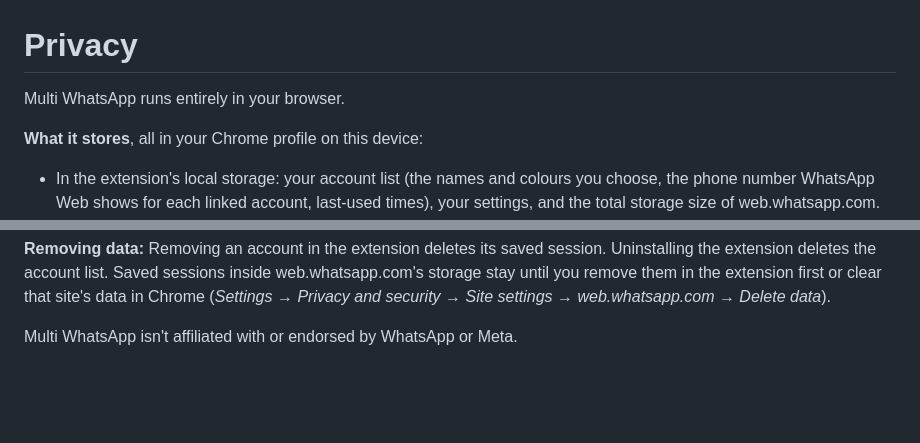
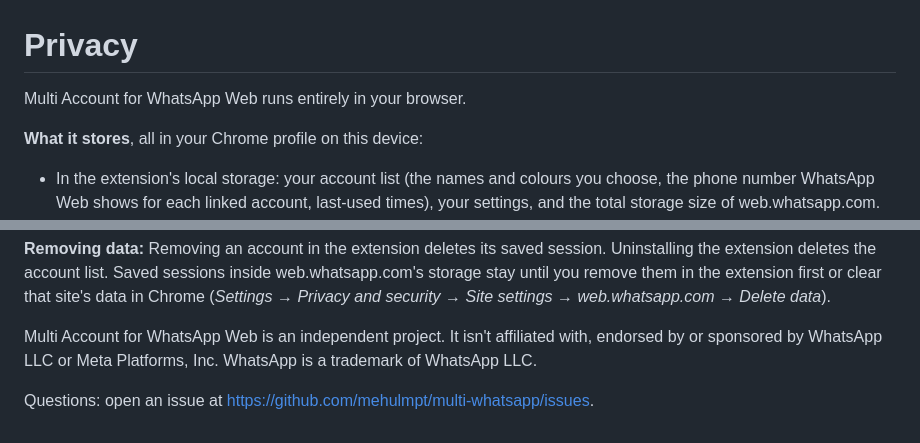
Before and after one commit to mehulmpt/multi-whatsapp, a Markdown page: PRIVACY.md, 2 parts joined by grey strips. GitHub-like rendering; blank space fills up the shorter version.

```diff
--- a/PRIVACY.md
+++ b/PRIVACY.md
@@ -1,6 +1,6 @@
 # Privacy
 
-Multi WhatsApp runs entirely in your browser.
+Multi Account for WhatsApp Web runs entirely in your browser.
 
 **What it stores**, all in your Chrome profile on this device:
 
@@ -16,4 +16,6 @@ Multi WhatsApp runs entirely in your browser.
 
 **Removing data:** Removing an account in the extension deletes its saved session. Uninstalling the extension deletes the account list. Saved sessions inside web.whatsapp.com's storage stay until you remove them in the extension first or clear that site's data in Chrome (*Settings → Privacy and security → Site settings → web.whatsapp.com → Delete data*).
 
-Multi WhatsApp isn't affiliated with or endorsed by WhatsApp or Meta.
+Multi Account for WhatsApp Web is an independent project. It isn't affiliated with, endorsed by or sponsored by WhatsApp LLC or Meta Platforms, Inc. WhatsApp is a trademark of WhatsApp LLC.
+
+Questions: open an issue at https://github.com/mehulmpt/multi-whatsapp/issues.
```
Also changed, not shown: README.md (+6 -2 lines), docs/screenshots/options.png, docs/screenshots/popup.png, 5 other files.
